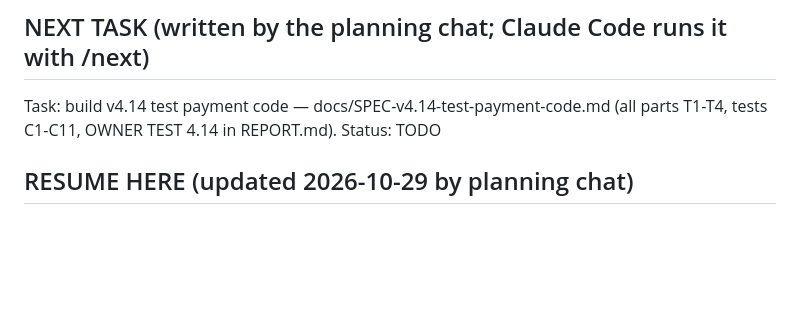
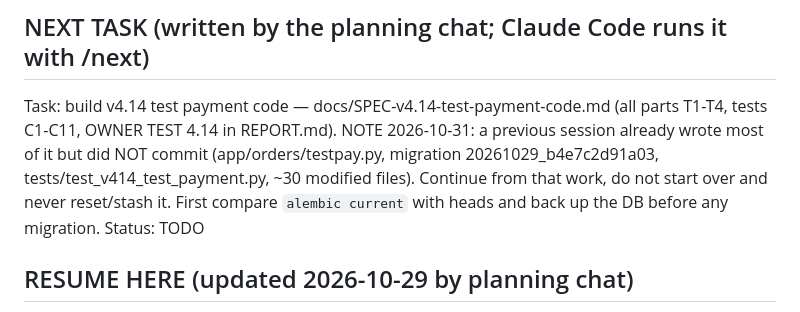
Before and after one commit to kaungkyaw3124/decant-inbox, a Markdown page: PLAN.md, the part around the change. GitHub-like rendering; blank space fills up the shorter version.

Commit message:
PLAN: NEXT TASK note — continue uncommitted v4.14 work
Co-Authored-By: Claude Opus 5.5 <noreply@anthropic.com>
Claude-Session: https://claude.ai/code/session_01UNohh21NDvNhzrtoNzsBiu

```diff
--- a/PLAN.md
+++ b/PLAN.md
@@ -5,6 +5,10 @@ Read CLAUDE.md first. This file tracks where we are.
 ## NEXT TASK (written by the planning chat; Claude Code runs it with /next)
 Task: build v4.14 test payment code — docs/SPEC-v4.14-test-payment-code.md (all parts T1-T4, tests C1-C11,
 OWNER TEST 4.14 in REPORT.md).
+NOTE 2026-10-31: a previous session already wrote most of it but did NOT commit (app/orders/testpay.py,
+migration 20261029_b4e7c2d91a03, tests/test_v414_test_payment.py, ~30 modified files). Continue from that
+work, do not start over and never reset/stash it. First compare `alembic current` with heads and back up the
+DB before any migration.
 Status: TODO
 
 ## RESUME HERE (updated 2026-10-29 by planning chat)
```
